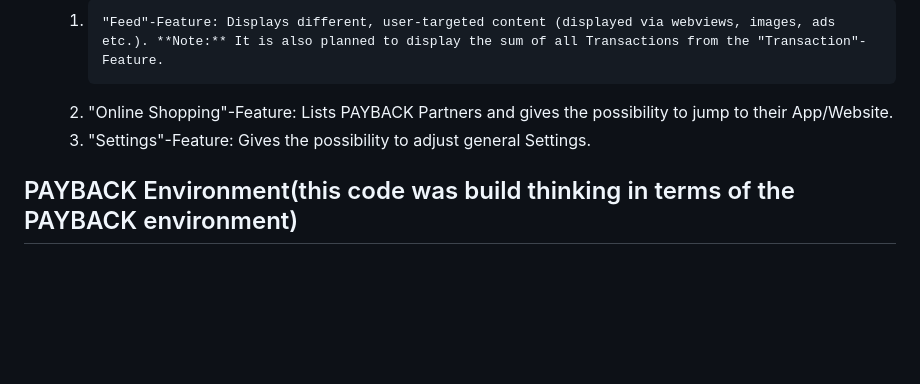
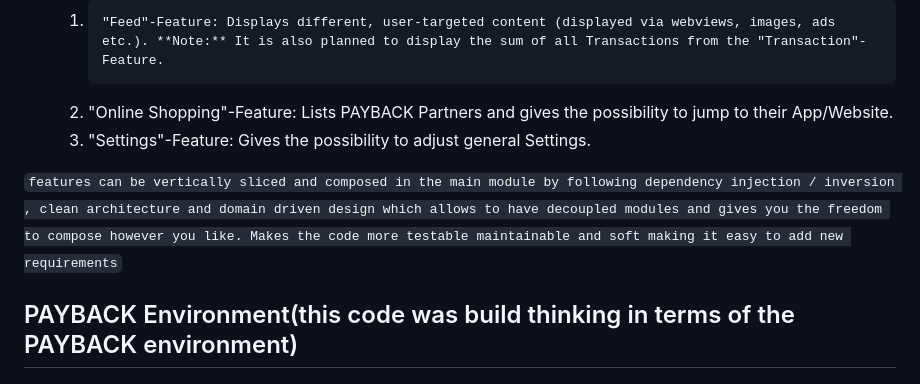
Before and after one commit to abdahad1996/WorldOfPAYBACK, a Markdown page: README.md, the part around the change. Drawn GitHub-style; blank space fills up the shorter version.

```diff
--- a/README.md
+++ b/README.md
@@ -101,6 +101,7 @@ i do have an implementation in another branch just incase though.
     2. "Online Shopping"-Feature: Lists PAYBACK Partners and gives the possibility to jump to their App/Website.
     3. "Settings"-Feature: Gives the possibility to adjust general Settings.
 
+`features can be vertically sliced and composed in the main module by following dependency injection / inversion , clean architecture and domain driven design which allows to have decoupled modules and gives you the freedom to compose however you like. Makes the code more testable maintainable and soft making it easy to add new requirements`
 
 ## PAYBACK Environment(this code was build thinking in terms of the PAYBACK environment)
  # transition phase of moving from UIKit to SwiftUI.
```
